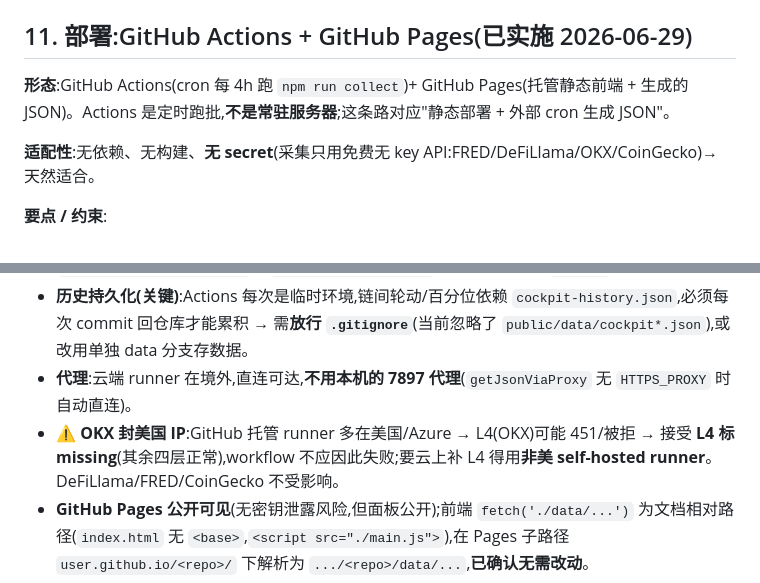
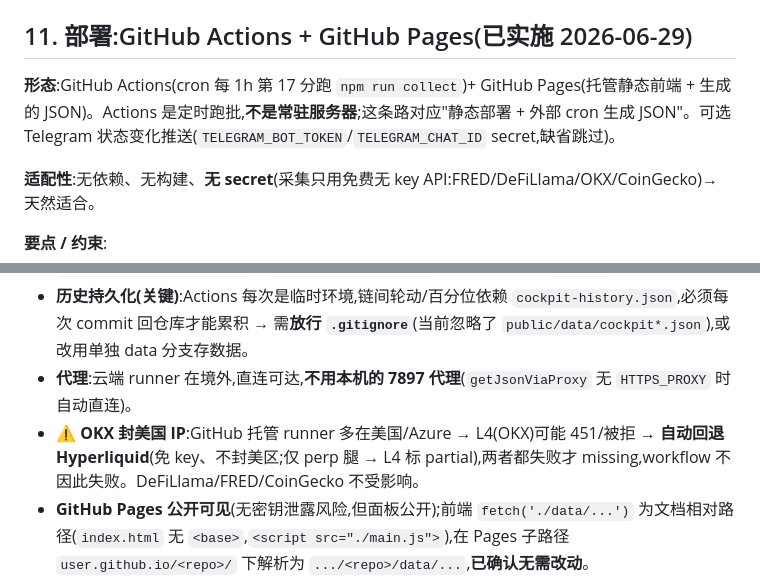
Before and after one commit to qahhaaaa/capital-flow-cockpit, a Markdown page: docs/project-handover.md, 2 parts joined by grey strips. Drawn GitHub-style.

```diff
--- a/docs/project-handover.md
+++ b/docs/project-handover.md
@@ -105,7 +105,7 @@ public/data/cockpit.json         # 采集生成(不入库)
 
 ## 11. 部署:GitHub Actions + GitHub Pages(已实施 2026-06-29)
 
-**形态**:GitHub Actions(cron 每 4h 跑 `npm run collect`)+ GitHub Pages(托管静态前端 + 生成的 JSON)。Actions 是定时跑批,**不是常驻服务器**;这条路对应"静态部署 + 外部 cron 生成 JSON"。
+**形态**:GitHub Actions(cron 每 1h 第 17 分跑 `npm run collect`)+ GitHub Pages(托管静态前端 + 生成的 JSON)。Actions 是定时跑批,**不是常驻服务器**;这条路对应"静态部署 + 外部 cron 生成 JSON"。可选 Telegram 状态变化推送(`TELEGRAM_BOT_TOKEN`/`TELEGRAM_CHAT_ID` secret,缺省跳过)。
 
 **适配性**:无依赖、无构建、**无 secret**(采集只用免费无 key API:FRED/DeFiLlama/OKX/CoinGecko)→ 天然适合。
 
@@ -113,7 +113,7 @@ public/data/cockpit.json         # 采集生成(不入库)
 - workflow:`schedule` cron 每 4h + `workflow_dispatch` + push;步骤 checkout → setup-node@v4(node 22) → `npm test` → `node scripts/collect-cockpit.mjs` → **commit `public/data/cockpit.json` + `cockpit-history.json` 回仓库** → 部署 `public/` 到 Pages。
 - **历史持久化(关键)**:Actions 每次是临时环境,链间轮动/百分位依赖 `cockpit-history.json`,必须每次 commit 回仓库才能累积 → 需**放行 `.gitignore`**(当前忽略了 `public/data/cockpit*.json`),或改用单独 data 分支存数据。
 - **代理**:云端 runner 在境外,直连可达,**不用本机的 7897 代理**(`getJsonViaProxy` 无 `HTTPS_PROXY` 时自动直连)。
-- **⚠️ OKX 封美国 IP**:GitHub 托管 runner 多在美国/Azure → L4(OKX)可能 451/被拒 → 接受 **L4 标 missing**(其余四层正常),workflow 不应因此失败;要云上补 L4 得用**非美 self-hosted runner**。DeFiLlama/FRED/CoinGecko 不受影响。
+- **⚠️ OKX 封美国 IP**:GitHub 托管 runner 多在美国/Azure → L4(OKX)可能 451/被拒 → **自动回退 Hyperliquid**(免 key、不封美区;仅 perp 腿 → L4 标 partial),两者都失败才 missing,workflow 不因此失败。DeFiLlama/FRED/CoinGecko 不受影响。
 - **GitHub Pages 公开可见**(无密钥泄露风险,但面板公开);前端 `fetch('./data/...')` 为文档相对路径(`index.html` 无 `<base>`,`<script src="./main.js">`),在 Pages 子路径 `user.github.io/<repo>/` 下解析为 `.../<repo>/data/...`,**已确认无需改动**。
 - **前置**:本仓库目前**无 remote**,需先建 GitHub repo → `git remote add origin` → push;Pages 设置里 Source 选 "GitHub Actions"。
 
```
Also changed, not shown: other parts of docs/project-handover.md (+4 -4 lines), .helloagents/CHANGELOG.md (+7 -0 lines), README.md (+8 -4 lines).
